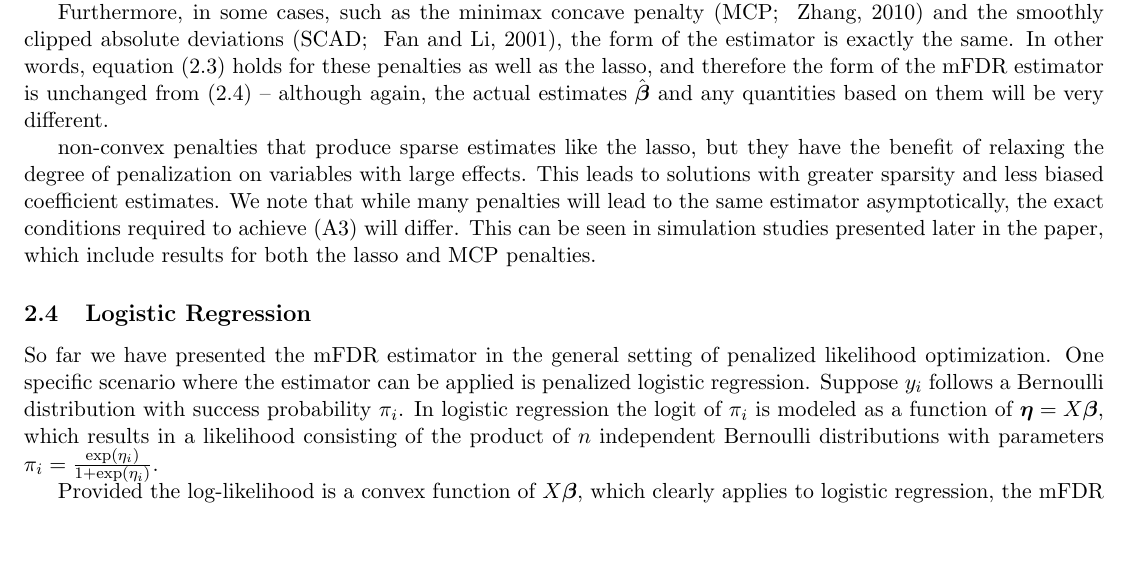
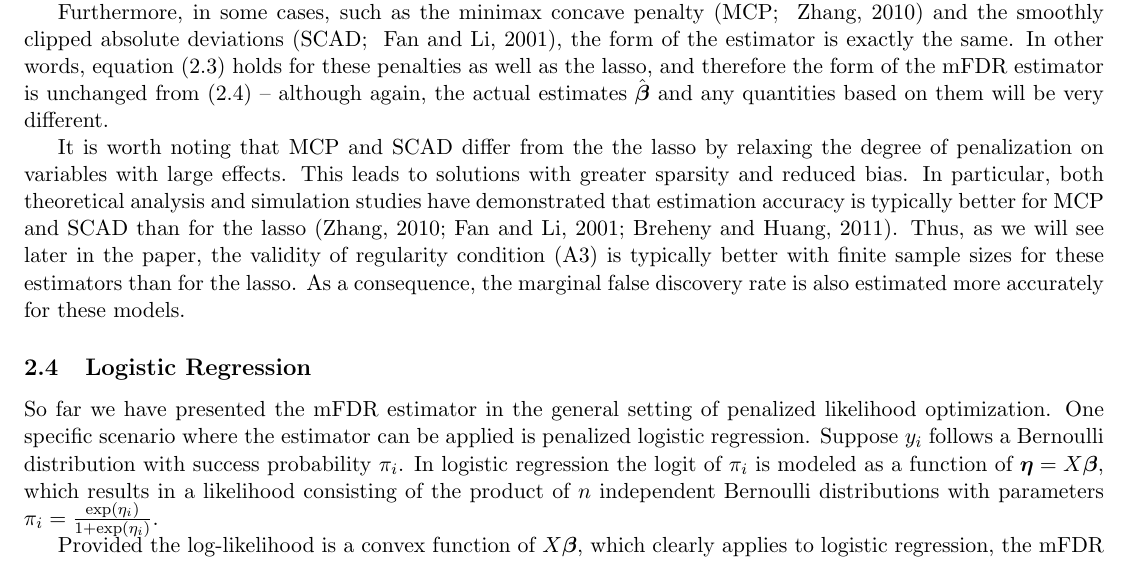
Before and after one commit to pbreheny/mfdr-likelihood-paper, a LaTeX document (mfdr-lik.tex, which reads main.tex): part of page 5 of 13, cut so that both start at the same text, the shorter picture padded with empty space. Compiled offline with pdfLaTeX.

Commit message:
Finished edits to 2.3

```diff
--- a/main.tex
+++ b/main.tex
@@ -117,8 +117,7 @@ Compared with the corresponding equation for the lasso \eqref{eq:selection}, the
 
 Furthermore, in some cases, such as the minimax concave penalty \citep[MCP; ][]{MCP} and the smoothly clipped absolute deviations \citep[SCAD; ][]{SCAD}, the form of the estimator is exactly the same.  In other words, equation~\eqref{eq:selection} holds for these penalties as well as the lasso, and therefore the form of the mFDR estimator is unchanged from \eqref{eq:mfdr} -- although again, the actual estimates $\bbh$ and any quantities based on them will be very different.
 
-non-convex penalties that produce sparse estimates like the lasso, but they have the benefit of relaxing the degree of penalization on variables with large effects. This leads to solutions with greater sparsity and less biased coefficient estimates. We note that while many penalties will lead to the same estimator asymptotically, the exact conditions required to achieve (A3) will differ. This can be seen in simulation studies presented later in the paper, which include results for both the lasso and MCP penalties.
-
+It is worth noting that MCP and SCAD differ from the the lasso by relaxing the degree of penalization on variables with large effects.  This leads to solutions with greater sparsity and reduced bias.  In particular, both theoretical analysis and simulation studies have demonstrated that estimation accuracy is typically better for MCP and SCAD than for the lasso \citep{MCP,SCAD,Breheny2011}.  Thus, as we will see later in the paper, the validity of regularity condition (A3) is typically better with finite sample sizes for these estimators than for the lasso.  As a consequence, the marginal false discovery rate is also estimated more accurately for these models.
 
 \subsection{Logistic Regression}
 
```
